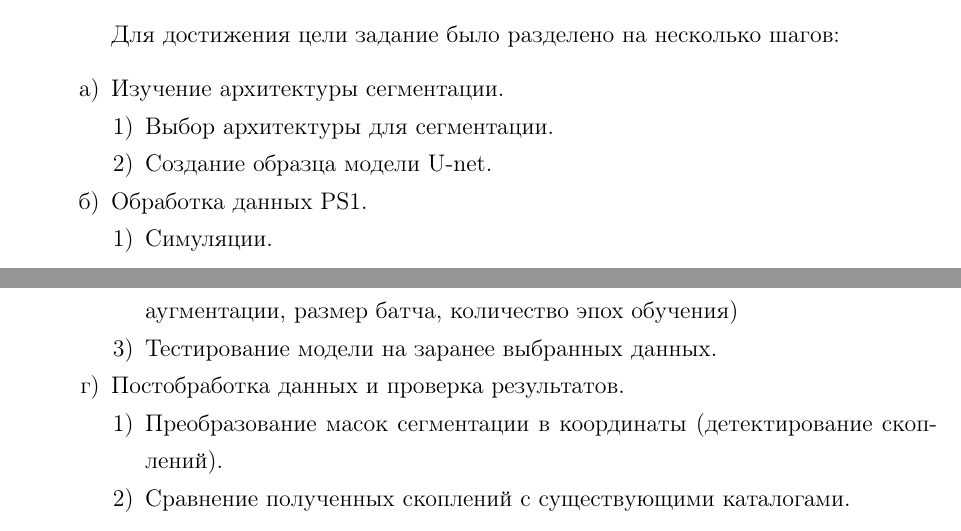
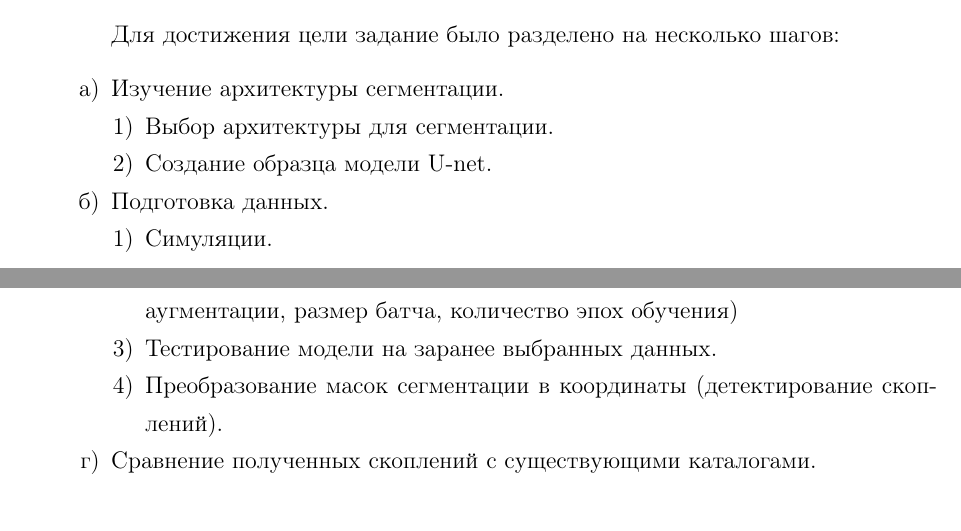
Before and after one commit to rt2122/data-segmentation, a LaTeX document (text/0-main.tex, which reads text/33-chapter-three.tex): two parts of page 13 of 22, joined at a grey line, cut so that both start at the same text. Compiled offline with pdfLaTeX; a LaTeX package or settings file that is missing is left out.

Commit message:
automatic

```diff
--- a/text/33-chapter-three.tex
+++ b/text/33-chapter-three.tex
@@ -12,7 +12,7 @@
         \item Создание образца модели U-net.
     \end{enumerate}
 
-    \item Обработка данных PS1.
+    \item Подготовка данных.
     \begin{enumerate}
         \item Симуляции.
         \begin{itemize}
@@ -33,13 +33,10 @@
         \item Обучение модели, подбор параметров модели (количество слоёв, методы аугментации, размер
             батча, количество эпох обучения)
         \item Тестирование модели на заранее выбранных данных.
+        \item Преобразование масок сегментации в координаты (детектирование скоплений).
     \end{enumerate}
 
-    \item Постобработка данных и проверка результатов.
-    \begin{enumerate}
-        \item Преобразование масок сегментации в координаты (детектирование скоплений).
-        \item Сравнение полученных скоплений с существующими каталогами.
-    \end{enumerate}
+    \item Сравнение полученных скоплений с существующими каталогами.
 \end{enumerate}
 
 \section{Особенности данных}
```
